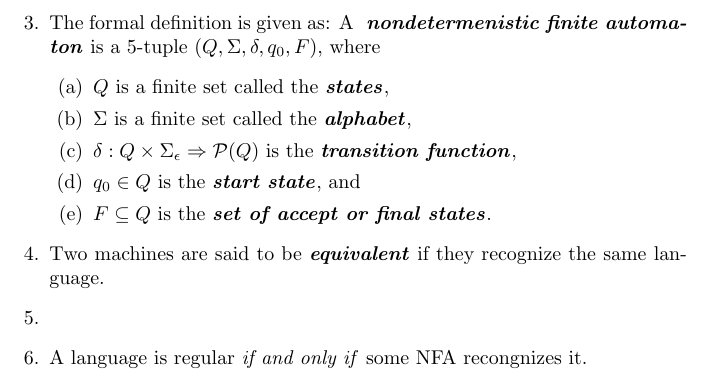
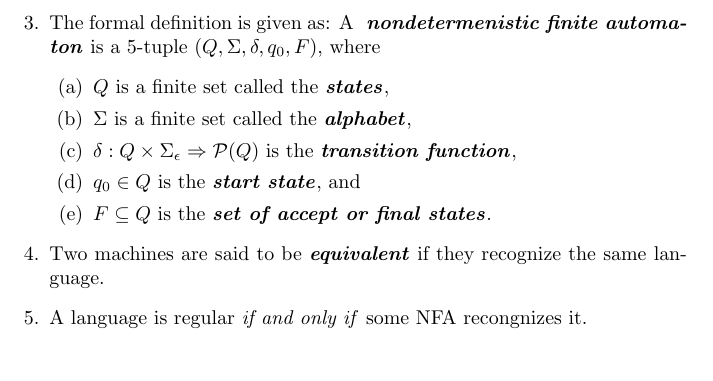
Before and after one commit to logmath/PHSCS530, a LaTeX document (reading/readingnotes.tex): part of page 6 of 6, cut so that both start at the same text. Compiled offline with pdfLaTeX.

Commit message:
Notes Additions

```diff
--- a/reading/readingnotes.tex
+++ b/reading/readingnotes.tex
@@ -105,7 +105,7 @@
         \item $F \subseteq Q$ is the \textbf{\textit{set of accept or final states}}.
     \end{enumerate}
     \item Two machines are said to be \textbf{\textit{equivalent}} if they recognize the same language.
-    \item \item A language is regular \textit{if and only if} some NFA recongnizes it.
+    \item A language is regular \textit{if and only if} some NFA recongnizes it.
 \end{enumerate}
 
 
```
